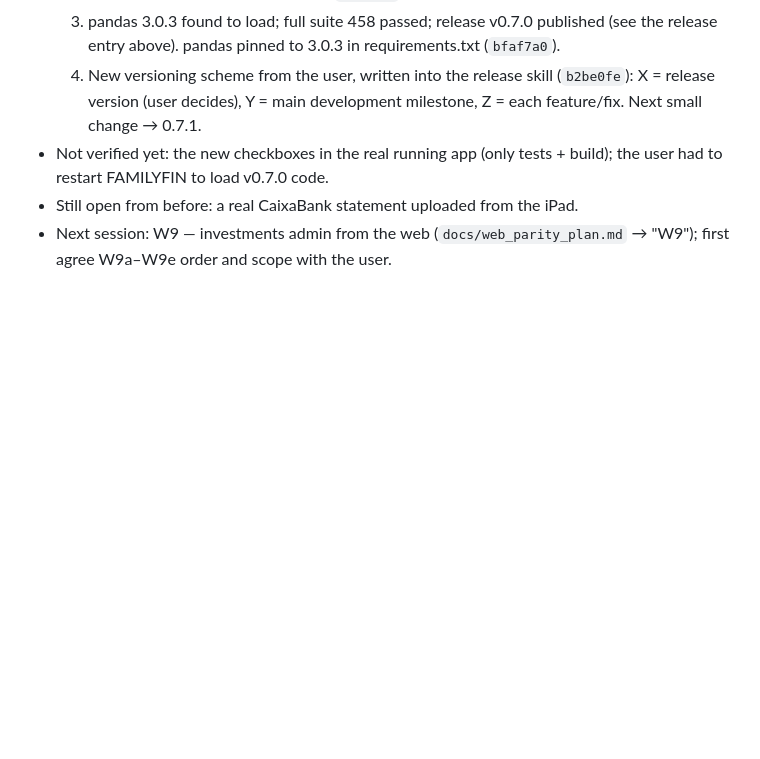
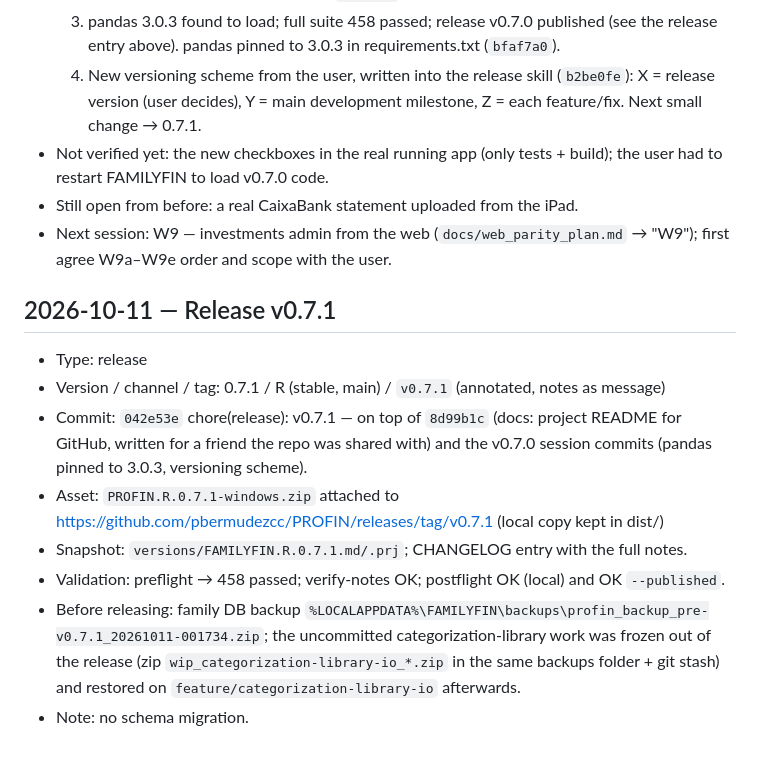
Before and after one commit to pbermudezcc/PROFIN, a Markdown page: docs/agent/agent_log.md, the part around the change. Rendered like a GitHub page; blank space fills up the shorter version.

Commit message:
docs(agent_log): record v0.7.1 release
Co-Authored-By: Claude Opus 5.5 <noreply@anthropic.com>
Claude-Session: https://claude.ai/code/session_01LFscukoxPt1GNPe5jpUEQE

```diff
--- a/docs/agent/agent_log.md
+++ b/docs/agent/agent_log.md
@@ -244,3 +244,13 @@ Entry format:
 - Not verified yet: the new checkboxes in the real running app (only tests + build); the user had to restart FAMILYFIN to load v0.7.0 code.
 - Still open from before: a real CaixaBank statement uploaded from the iPad.
 - Next session: W9 — investments admin from the web (`docs/web_parity_plan.md` → "W9"); first agree W9a–W9e order and scope with the user.
+
+## 2026-10-11 — Release v0.7.1
+- Type: release
+- Version / channel / tag: 0.7.1 / R (stable, main) / `v0.7.1` (annotated, notes as message)
+- Commit: `042e53e` chore(release): v0.7.1 — on top of `8d99b1c` (docs: project README for GitHub, written for a friend the repo was shared with) and the v0.7.0 session commits (pandas pinned to 3.0.3, versioning scheme).
+- Asset: `PROFIN.R.0.7.1-windows.zip` attached to https://github.com/pbermudezcc/PROFIN/releases/tag/v0.7.1 (local copy kept in dist/)
+- Snapshot: `versions/FAMILYFIN.R.0.7.1.md/.prj`; CHANGELOG entry with the full notes.
+- Validation: preflight → 458 passed; verify-notes OK; postflight OK (local) and OK `--published`.
+- Before releasing: family DB backup `%LOCALAPPDATA%\FAMILYFIN\backups\profin_backup_pre-v0.7.1_20261011-001734.zip`; the uncommitted categorization-library work was frozen out of the release (zip `wip_categorization-library-io_*.zip` in the same backups folder + git stash) and restored on `feature/categorization-library-io` afterwards.
+- Note: no schema migration.
```
